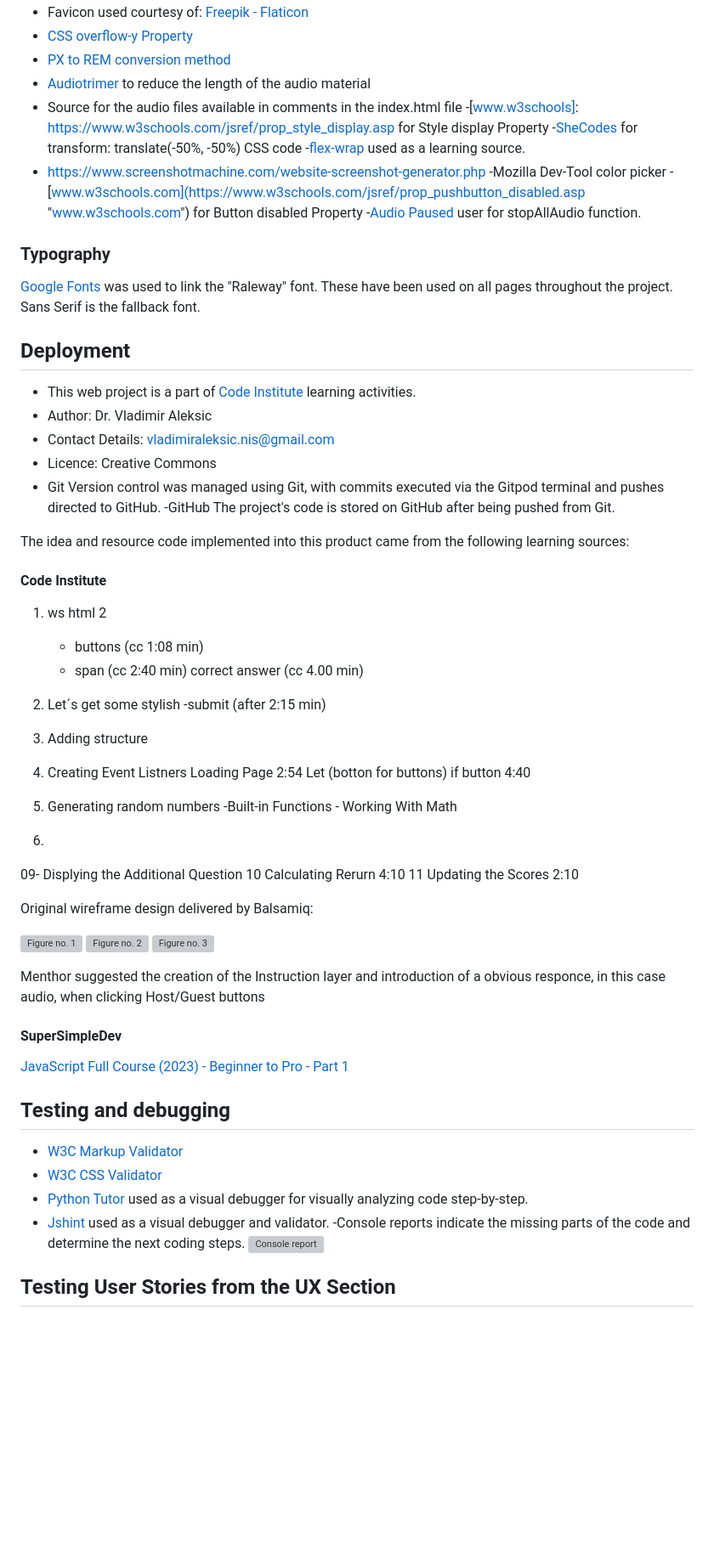
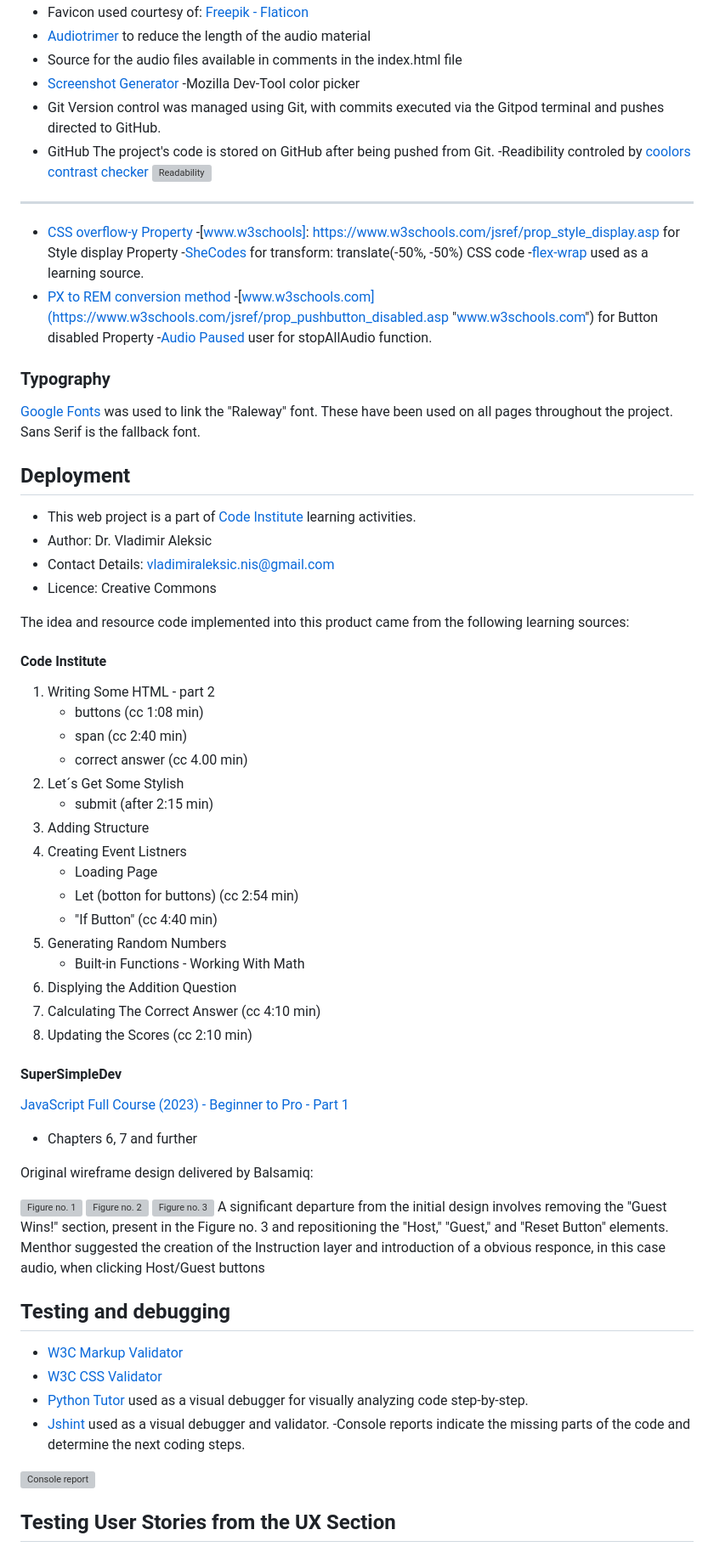
Before and after one commit to VladaAlek/small_basketball_game, a Markdown page: README.md, the part around the change printed below. Shown: that part at 85% size. GitHub-like rendering; blank space fills up the shorter version; grey boxes are pictures that could not be loaded.

Commit message:
Feat: add revised version of Readme.md file

```diff
--- a/README.md
+++ b/README.md
@@ -52,15 +57,23 @@ For website users, having a well-designed Error Page is essential. In keeping wi
 - Favicon used courtesy of: <a href="https://www.flaticon.com/free-icons/sports-and-competition" title="sports and competition icons"> Freepik - Flaticon</a>
-- [CSS overflow-y Property](https://www.w3schools.com/cssref/css3_pr_overflow-y.php "CSS overflow-y Property")
-- [PX to REM conversion method](https://www.youtube.com/watch?v=crVDQf7T0d4&t=985s "PX to REM conversion method")
 - [Audiotrimer](https://audiotrimmer.com/ "Audiotrimer") to reduce the length of the audio material
 - Source for the audio files available in comments in the index.html file
+- [Screenshot Generator](https://www.screenshotmachine.com/website-screenshot-generator.php> "Screenshot Generator")
+-Mozilla Dev-Tool color picker
+- Git Version control was managed using Git, with commits executed via the Gitpod terminal and pushes directed to GitHub.
+- GitHub The project's code is stored on GitHub after being pushed from Git.
+-Readibility controled by [coolors contrast checker](https://coolors.co/contrast-checker/112a46-acc8e5 "coolors contrast checker")
+![Readability](assets/images/coolors-contrast-checker-white.webp)
+
+------------
+
+- [CSS overflow-y Property](https://www.w3schools.com/cssref/css3_pr_overflow-y.php "CSS overflow-y Property")
 -[www.w3schools]: <https://www.w3schools.com/jsref/prop_style_display.asp> for Style display Property
 -[SheCodes](https://www.shecodes.io/athena/121718-how-to-use-transform-translate-50-50-to-center-an-element-in-css "SheCodes") for transform: translate(-50%, -50%) CSS code
 -[flex-wrap](http://https://developer.mozilla.org/en-US/docs/Web/CSS/flex-wrap "flex-wrap") used as a learning source.
-- <https://www.screenshotmachine.com/website-screenshot-generator.php>
--Mozilla Dev-Tool color picker
+- [PX to REM conversion method](https://www.youtube.com/watch?v=crVDQf7T0d4&t=985s "PX to REM conversion method")
 -[www.w3schools.com](https://www.w3schools.com/jsref/prop_pushbutton_disabled.asp "www.w3schools.com") for Button disabled Property
 -[Audio Paused](https://www.w3schools.com/jsref/met_audio_pause.asp "Audio Paused") user for stopAllAudio function.
+
 
 ### Typography
 
@@ -72,44 +85,41 @@ For website users, having a well-designed Error Page is essential. In keeping wi
 - Author: Dr. Vladimir Aleksic
 - Contact Details: vladimiraleksic.nis@gmail.com
 - Licence: Creative Commons
-- Git Version control was managed using Git, with commits executed via the Gitpod terminal and pushes directed to GitHub.
--GitHub The project's code is stored on GitHub after being pushed from Git.
 
 The idea and resource code implemented into this product came from the following learning sources:
 
 #### Code Institute
 
-1. ws html 2
+1. Writing Some HTML - part 2
 	- buttons (cc 1:08 min)
 	- span (cc 2:40 min)
-	correct answer (cc 4.00 min)
-2. Let´s get some stylish
-	-submit (after 2:15 min)
-3. Adding structure
+	- correct answer (cc 4.00 min)
+2. Let´s Get Some Stylish
+	- submit (after 2:15 min)
+3. Adding Structure
 4. Creating Event Listners
-	Loading Page
-	2:54 Let (botton for buttons)
-	if button 4:40
-5. Generating random numbers
-	-Built-in Functions - Working With Math
+	- Loading Page
+	- Let (botton for buttons) (cc 2:54 min)
+	- "If Button" (cc 4:40 min)
+5. Generating Random Numbers
+	- Built-in Functions - Working With Math
+6. Displying the Addition Question
+7. Calculating The Correct Answer (cc 4:10 min)
+8. Updating the Scores (cc 2:10 min)
 
-5.
+#### SuperSimpleDev
 
-09- Displying the Additional Question
-10 Calculating Rerurn 4:10
-11 Updating the Scores 2:10
+[JavaScript Full Course (2023) - Beginner to Pro - Part 1](https://www.youtube.com/watch?v=SBmSRK3feww&t=8348s "JavaScript Full Course (2023) - Beginner to Pro - Part 1")
+
+- Chapters 6, 7 and further
 
 Original wireframe design delivered by Balsamiq:
 
 ![Figure no. 1](assets/images/new-project-1-1.webp)
 ![Figure no. 2](assets/images/new-project-1-2-1.webp)
 ![Figure no. 3](assets/images/new-project-1-3-1.webp)
-
+A significant departure from the initial design involves removing the "Guest Wins!" section, present in the Figure no. 3 and repositioning the "Host," "Guest," and "Reset Button" elements.
 Menthor suggested the creation of the Instruction layer and introduction of a obvious responce, in this case audio, when clicking Host/Guest buttons
-
-#### SuperSimpleDev
-
-[JavaScript Full Course (2023) - Beginner to Pro - Part 1](https://www.youtube.com/watch?v=SBmSRK3feww&t=8348s "JavaScript Full Course (2023) - Beginner to Pro - Part 1")
 
 ## Testing and debugging
 
@@ -118,6 +128,7 @@ Menthor suggested the creation of the Instruction layer and introduction of a ob
 - [Python Tutor](https://pythontutor.com/ "Python Tutor") used as a visual debugger for visually analyzing code step-by-step.
 - [Jshint](<https://jshint.com/> "Jshint") used as a visual debugger and validator.
 -Console reports indicate the missing parts of the code and determine the next coding steps.
+
 ![Console report](assets/images/console.webp)
 
 ## Testing User Stories from the UX Section
```
Also changed, not shown: other parts of README.md (+20 -13 lines).
